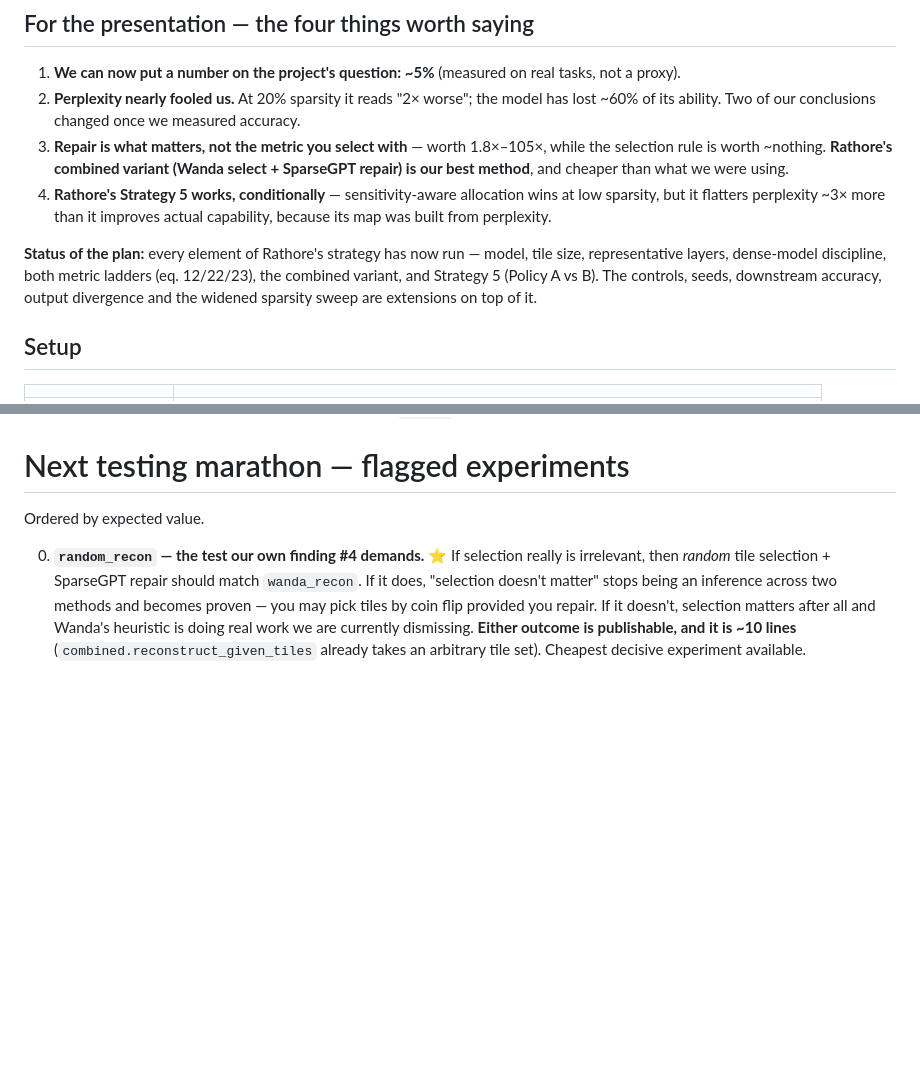
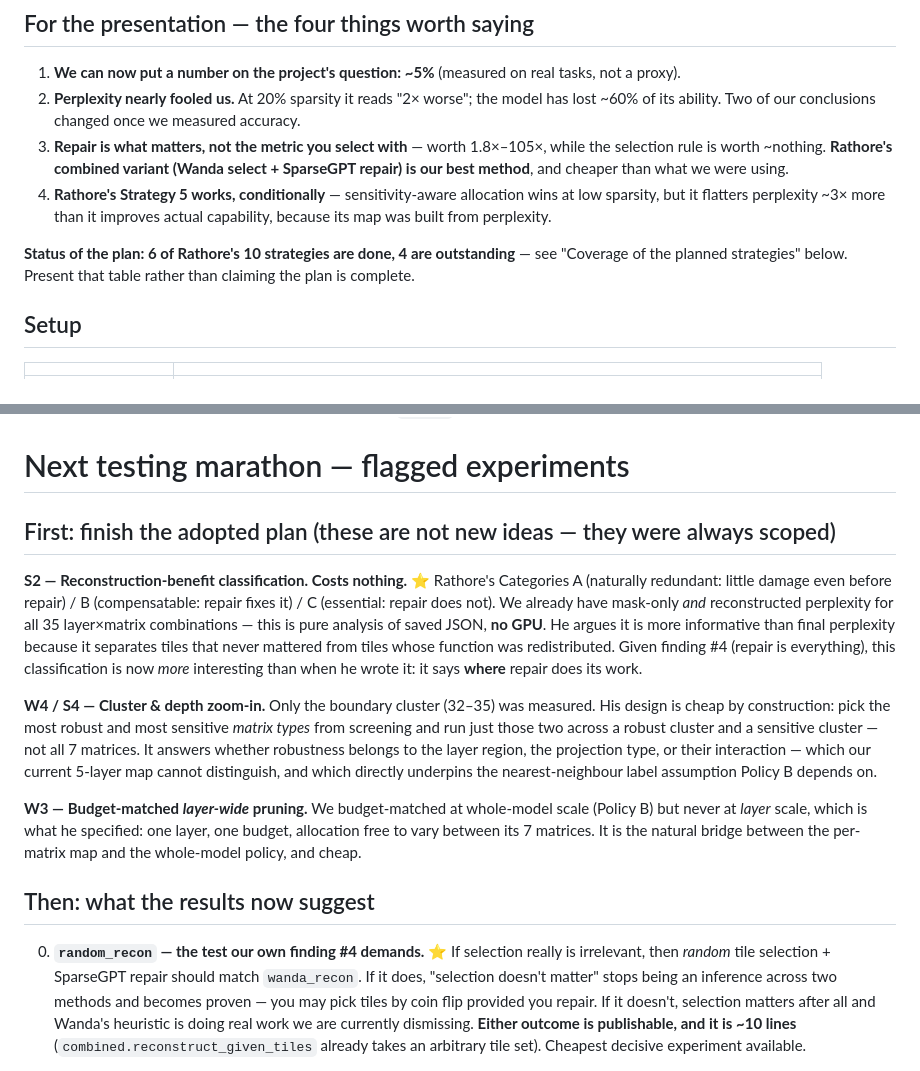
Before and after one commit to JAGDISHRATHORE/Redunformer, a Markdown page: FINDINGS.md, 2 parts joined by grey strips. GitHub-like rendering; blank space fills up the shorter version.

```diff
--- a/FINDINGS.md
+++ b/FINDINGS.md
@@ -20,10 +20,9 @@ Numbers come from the runs in `experiments/`; plots in `experiments/*/plots/`.
    sparsity, but it flatters perplexity ~3× more than it improves actual capability, because its
    map was built from perplexity.
 
-**Status of the plan:** every element of Rathore's strategy has now run — model, tile size,
-representative layers, dense-model discipline, both metric ladders (eq. 12/22/23), the combined
-variant, and Strategy 5 (Policy A vs B). The controls, seeds, downstream accuracy, output
-divergence and the widened sparsity sweep are extensions on top of it.
+**Status of the plan: 6 of Rathore's 10 strategies are done, 4 are outstanding** — see
+"Coverage of the planned strategies" below. Present that table rather than claiming the plan is
+complete.
 
 ## Setup
 
@@ -248,7 +288,30 @@ overlap. Across layers it compounds, which is why uniform whole-model pruning co
 - All methods deterministic (bit-identical reruns); only `random` uses seeds.
 
 # Next testing marathon — flagged experiments
-Ordered by expected value.
+
+## First: finish the adopted plan (these are not new ideas — they were always scoped)
+
+**S2 — Reconstruction-benefit classification. Costs nothing.** ⭐ Rathore's Categories A
+(naturally redundant: little damage even before repair) / B (compensatable: repair fixes it) /
+C (essential: repair does not). We already have mask-only *and* reconstructed perplexity for all
+35 layer×matrix combinations — this is pure analysis of saved JSON, **no GPU**. He argues it is
+more informative than final perplexity because it separates tiles that never mattered from tiles
+whose function was redistributed. Given finding #4 (repair is everything), this classification is
+now *more* interesting than when he wrote it: it says **where** repair does its work.
+
+**W4 / S4 — Cluster & depth zoom-in.** Only the boundary cluster (32–35) was measured. His design
+is cheap by construction: pick the most robust and most sensitive *matrix types* from screening
+and run just those two across a robust cluster and a sensitive cluster — not all 7 matrices. It
+answers whether robustness belongs to the layer region, the projection type, or their interaction
+— which our current 5-layer map cannot distinguish, and which directly underpins the
+nearest-neighbour label assumption Policy B depends on.
+
+**W3 — Budget-matched *layer-wide* pruning.** We budget-matched at whole-model scale (Policy B)
+but never at *layer* scale, which is what he specified: one layer, one budget, allocation free to
+vary between its 7 matrices. It is the natural bridge between the per-matrix map and the
+whole-model policy, and cheap.
+
+## Then: what the results now suggest
 
 0. **`random_recon` — the test our own finding #4 demands.** ⭐ If selection really is irrelevant,
    then *random* tile selection + SparseGPT repair should match `wanda_recon`. If it does,
```
Also changed, not shown: other parts of FINDINGS.md (+41 -0 lines).
